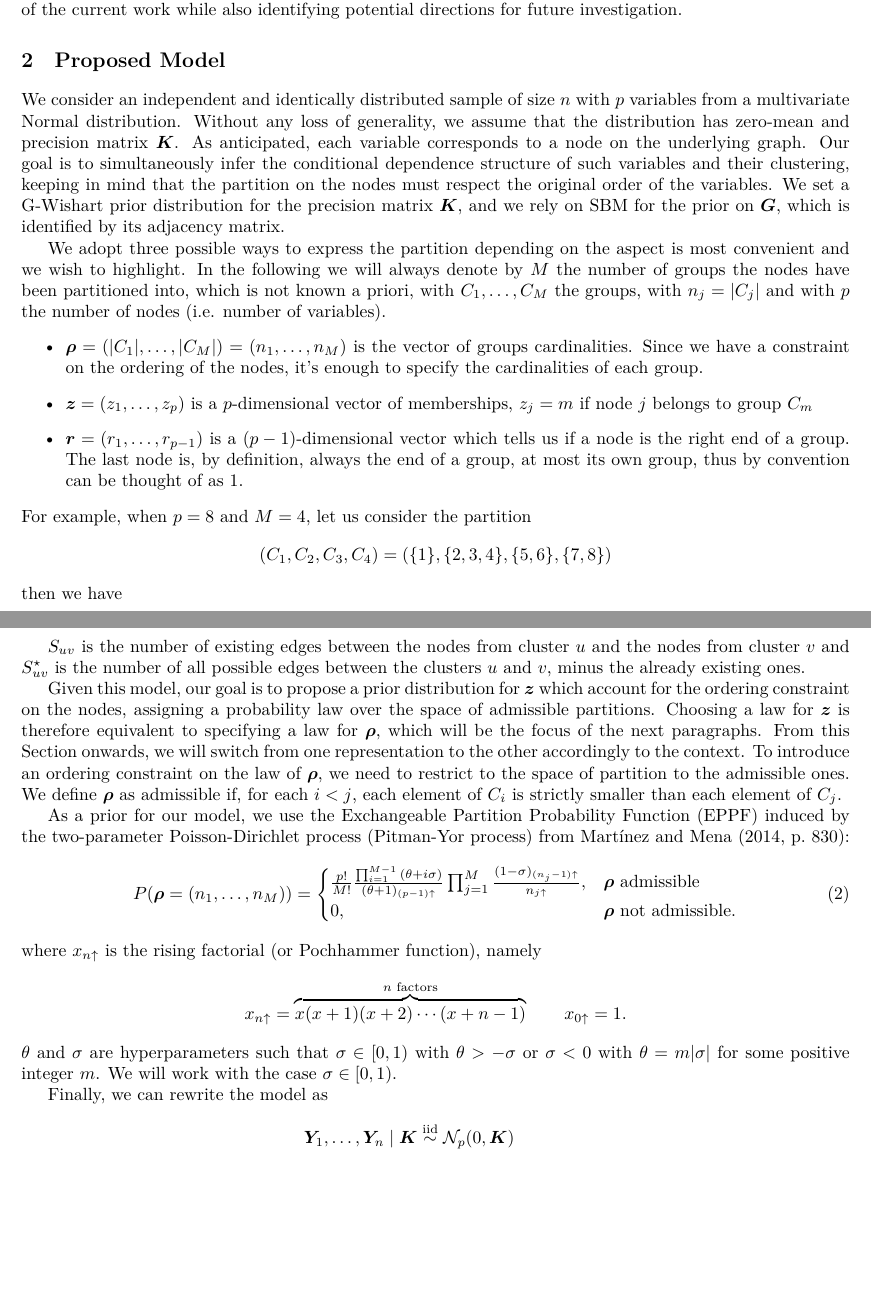
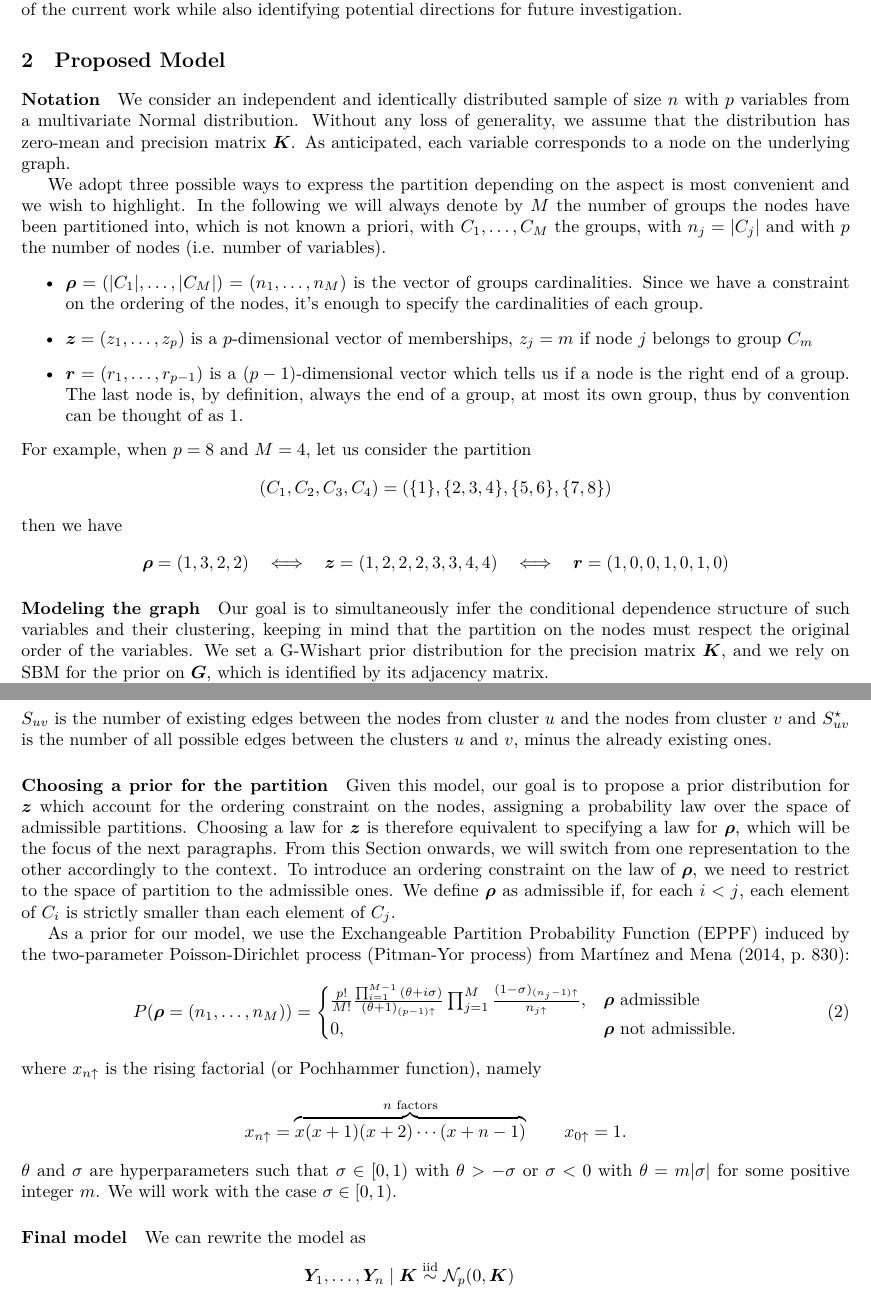
Before and after one commit to teobucci/bayesian-statistics-project, a LaTeX paper (report/main.tex, which reads report/content.tex): two parts of pages 3 and 4 of 10, joined at a grey line, cut so that both start at the same text, the shorter picture padded with empty space. Compiled offline with XeLaTeX.

Commit message:
Splitting

```diff
--- a/report/content.tex
+++ b/report/content.tex
@@ -26,14 +26,14 @@ In the next two sections, we introduce the proposed model and describe the sampl
 %THE MODEL---------------------------------------------------------------
 \section{Proposed Model}
 
-We consider an independent and identically distributed sample of size $n$ with $p$ variables from a multivariate Normal distribution. Without any loss of generality, we assume that the distribution has zero-mean and precision matrix $\bm{K}$. As anticipated, each variable corresponds to a node on the underlying graph. Our goal is to simultaneously infer the conditional dependence structure of such variables and their clustering, keeping in mind that the partition on the nodes must respect the original order of the variables. We set a G-Wishart prior distribution for the precision matrix $\bm{K}$, and we rely on \gls{sbm} for the prior on $\bm{G}$, which is identified by its adjacency matrix.
+\paragraph*{Notation}
+We consider an independent and identically distributed sample of size $n$ with $p$ variables from a multivariate Normal distribution. Without any loss of generality, we assume that the distribution has zero-mean and precision matrix $\bm{K}$. As anticipated, each variable corresponds to a node on the underlying graph.
 
-%SBM
 We adopt three possible ways to express the partition depending on the aspect is most convenient and we wish to highlight. In the following we will always denote by $M$ the number of groups the nodes have been partitioned into, which is not known a priori, with $C_{1}, \dotsc, C_{M}$ the groups, with $n_{j} = |C_{j}|$ and with $p$ the number of nodes (i.e. number of variables).
 \begin{itemize}
-\item $\bm{\rho} =( |C_{1}| ,\dotsc ,|C_{M}|) =( n_{1} ,\dotsc ,n_{M})$ is the vector of groups cardinalities. Since we have a constraint on the ordering of the nodes, it's enough to specify the cardinalities of each group.
-\item $\bm{z} =( z_{1} ,\dotsc ,z_{p})$ is a $p$-dimensional vector of memberships, $z_{j} =m$ if node $j$ belongs to group $C_{m}$
-\item $\bm{r} =( r_{1} ,\dotsc ,r_{p-1})$ is a $( p-1)$-dimensional vector which tells us if a node is the right end of a group. The last node is, by definition, always the end of a group, at most its own group, thus by convention can be thought of as $1$.
+    \item $\bm{\rho} =( |C_{1}| ,\dotsc ,|C_{M}|) =( n_{1} ,\dotsc ,n_{M})$ is the vector of groups cardinalities. Since we have a constraint on the ordering of the nodes, it's enough to specify the cardinalities of each group.
+    \item $\bm{z} =( z_{1} ,\dotsc ,z_{p})$ is a $p$-dimensional vector of memberships, $z_{j} =m$ if node $j$ belongs to group $C_{m}$
+    \item $\bm{r} =( r_{1} ,\dotsc ,r_{p-1})$ is a $( p-1)$-dimensional vector which tells us if a node is the right end of a group. The last node is, by definition, always the end of a group, at most its own group, thus by convention can be thought of as $1$.
 \end{itemize}
 For example, when $p=8$ and $M=4$, let us consider the partition
 \[
@@ -44,7 +44,10 @@ then we have
 \bm{\rho} =( 1,3,2,2) \ \ \iff \ \ \bm{z} =( 1,2,2,2,3,3,4,4) \ \ \iff \ \ \bm{r} =( 1,0,0,1,0,1,0)
 \end{equation*}
 
+\paragraph*{Modeling the graph}
+Our goal is to simultaneously infer the conditional dependence structure of such variables and their clustering, keeping in mind that the partition on the nodes must respect the original order of the variables. We set a G-Wishart prior distribution for the precision matrix $\bm{K}$, and we rely on \gls{sbm} for the prior on $\bm{G}$, which is identified by its adjacency matrix.
 
+%SBM
 In \gls{sbm}, the probability of having an edge from node $i$ to node $j$ only depends on their group membership. The probability that edge $(i,j)$ belongs to the set of edges $E$ is
 \begin{align*}
 P((i,j)\in E\mid\bm{z},\bm{Q})=Q_{z_i,z_j} \qquad i,j=1,\ldots,p \quad \text{independent}
@@ -61,10 +64,10 @@ The Beta distribution is conjugate to the prior for $\bm{G}$, and can be integra
     \frac{B(\alpha + S_{uv}, \beta+ S^{\star}_{uv})}{B(\alpha,\beta)}
     \label{eq:graphlikelihood}
 \end{equation}
-
 $S_{uv}$ is the number of existing edges between the nodes from cluster $u$ and the nodes from cluster $v$ and $S^{\star}_{uv}$ is the number of all possible edges between the clusters $u$ and $v$, minus the already existing ones.
 
 %Sezione changepoint prior
+\paragraph*{Choosing a prior for the partition}
 Given this model, our goal is to propose a prior distribution for $\bm{z}$ which account for the ordering constraint on the nodes, assigning a probability law over the space of admissible partitions.
 Choosing a law for $\bm{z}$ is therefore equivalent to specifying a law for $\bm{\rho}$, which will be the focus of the next paragraphs. From this Section onwards, we will switch from one representation to the other accordingly to the context. To introduce an ordering constraint on the law of $\bm{\rho}$, we need to restrict to the space of partition to the admissible ones.
 We define $\bm{\rho}$ as admissible if, for each $i<j$, each element of $C_i$ is strictly smaller than each element of $C_j$.
@@ -84,15 +87,14 @@ where $x_{n\uparrow}$ is the rising factorial (or Pochhammer function), namely
 x_{n\uparrow} = \overbrace{x(x+1)(x+2)\cdots(x+n-1)}^{n\text{ factors}} \qquad x_{0\uparrow}=1.
 \end{equation*}
 $\theta$ and $\sigma$ are hyperparameters such that $\sigma\in[0,1)$ with $\theta>-\sigma$ or $\sigma<0$ with $\theta=m|\sigma|$ for some positive integer $m$. We will work with the case $\sigma\in[0,1)$.
-
-Finally, we can rewrite the model as
+\paragraph*{Final model}
+We can rewrite the model as
  \begin{align*}
     \bm{Y}_1,\ldots,\bm{Y}_n \mid \bm{K} & \overset{\mathrm{iid}}{\sim} \mathcal{N}_p(0,\bm{K}) \\
     \bm{K} \mid \bm{G} & \sim \operatorname{G-Wishart}(b,D) \\
     \bm{G} \mid \bm{z} & \sim P(\bm{G}\mid\bm{z})\\
     \bm{\rho} & \sim P(\bm{\rho})
 \end{align*}
-
 where $P(\bm{G}\mid\bm{z})$ is given by \eqref{eq:graphlikelihood} and $P(\bm{\rho})$ is given by \eqref{eq:prior}.
 
 
```
